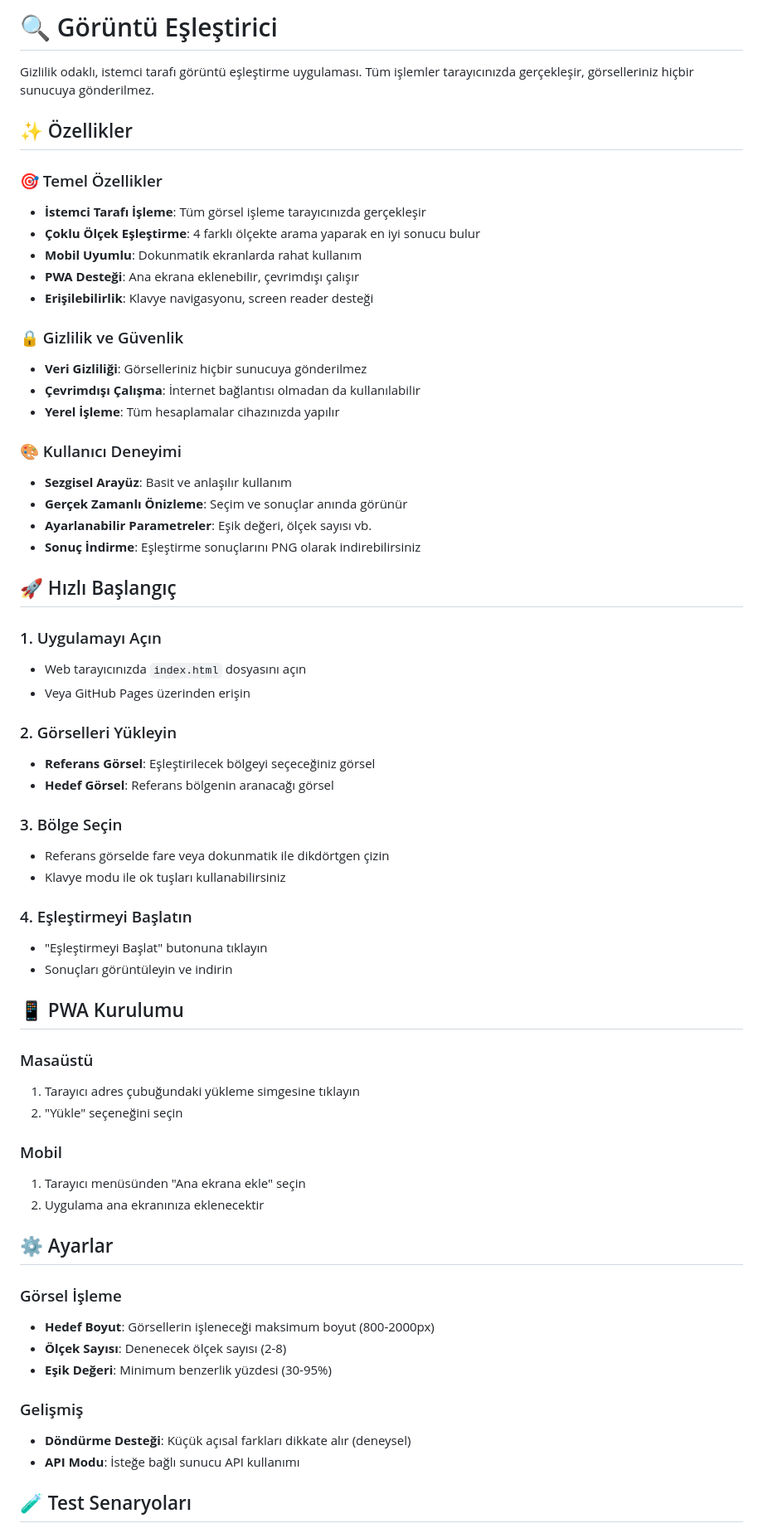
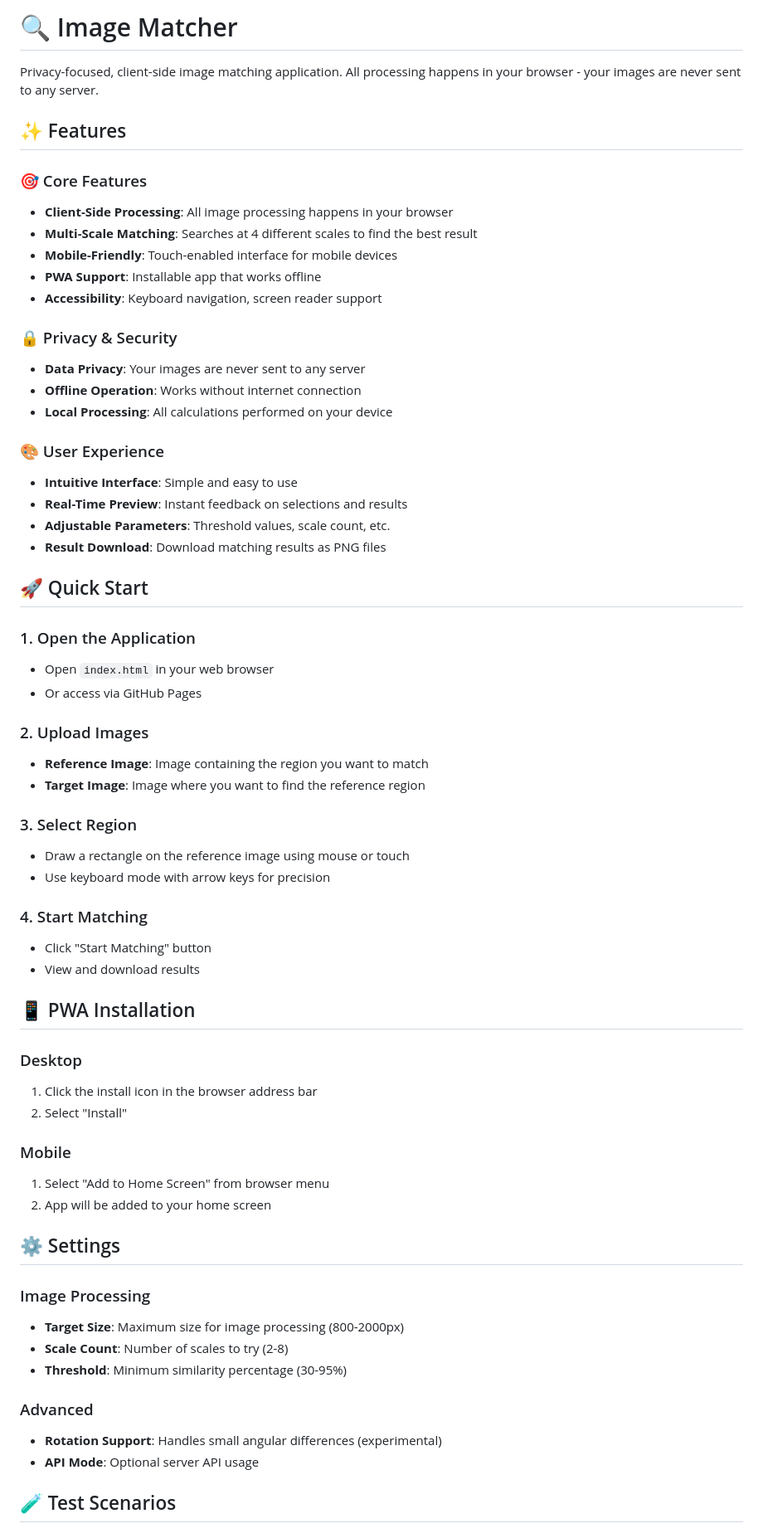
Before and after one commit to adogannw/image-matcher, a Markdown page: README.md, the part around the change printed below. Shown: that part at 83% size. Rendered like a GitHub page.

```diff
--- a/README.md
+++ b/README.md
@@ -1,65 +1,65 @@
-# 🔍 Görüntü Eşleştirici
+# 🔍 Image Matcher
 
-Gizlilik odaklı, istemci tarafı görüntü eşleştirme uygulaması. Tüm işlemler tarayıcınızda gerçekleşir, görselleriniz hiçbir sunucuya gönderilmez.
+Privacy-focused, client-side image matching application. All processing happens in your browser - your images are never sent to any server.
 
-## ✨ Özellikler
+## ✨ Features
 
-### 🎯 Temel Özellikler
-- **İstemci Tarafı İşleme**: Tüm görsel işleme tarayıcınızda gerçekleşir
-- **Çoklu Ölçek Eşleştirme**: 4 farklı ölçekte arama yaparak en iyi sonucu bulur
-- **Mobil Uyumlu**: Dokunmatik ekranlarda rahat kullanım
-- **PWA Desteği**: Ana ekrana eklenebilir, çevrimdışı çalışır
-- **Erişilebilirlik**: Klavye navigasyonu, screen reader desteği
+### 🎯 Core Features
+- **Client-Side Processing**: All image processing happens in your browser
+- **Multi-Scale Matching**: Searches at 4 different scales to find the best result
+- **Mobile-Friendly**: Touch-enabled interface for mobile devices
+- **PWA Support**: Installable app that works offline
+- **Accessibility**: Keyboard navigation, screen reader support
 
-### 🔒 Gizlilik ve Güvenlik
-- **Veri Gizliliği**: Görselleriniz hiçbir sunucuya gönderilmez
-- **Çevrimdışı Çalışma**: İnternet bağlantısı olmadan da kullanılabilir
-- **Yerel İşleme**: Tüm hesaplamalar cihazınızda yapılır
+### 🔒 Privacy & Security
+- **Data Privacy**: Your images are never sent to any server
+- **Offline Operation**: Works without internet connection
+- **Local Processing**: All calculations performed on your device
 
-### 🎨 Kullanıcı Deneyimi
-- **Sezgisel Arayüz**: Basit ve anlaşılır kullanım
-- **Gerçek Zamanlı Önizleme**: Seçim ve sonuçlar anında görünür
-- **Ayarlanabilir Parametreler**: Eşik değeri, ölçek sayısı vb.
-- **Sonuç İndirme**: Eşleştirme sonuçlarını PNG olarak indirebilirsiniz
+### 🎨 User Experience
+- **Intuitive Interface**: Simple and easy to use
+- **Real-Time Preview**: Instant feedback on selections and results
+- **Adjustable Parameters**: Threshold values, scale count, etc.
+- **Result Download**: Download matching results as PNG files
 
-## 🚀 Hızlı Başlangıç
+## 🚀 Quick Start
 
-### 1. Uygulamayı Açın
-- Web tarayıcınızda `index.html` dosyasını açın
-- Veya GitHub Pages üzerinden erişin
+### 1. Open the Application
+- Open `index.html` in your web browser
+- Or access via GitHub Pages
 
-### 2. Görselleri Yükleyin
-- **Referans Görsel**: Eşleştirilecek bölgeyi seçeceğiniz görsel
-- **Hedef Görsel**: Referans bölgenin aranacağı görsel
+### 2. Upload Images
+- **Reference Image**: Image containing the region you want to match
+- **Target Image**: Image where you want to find the reference region
 
-### 3. Bölge Seçin
-- Referans görselde fare veya dokunmatik ile dikdörtgen çizin
-- Klavye modu ile ok tuşları kullanabilirsiniz
+### 3. Select Region
+- Draw a rectangle on the reference image using mouse or touch
+- Use keyboard mode with arrow keys for precision
 
-### 4. Eşleştirmeyi Başlatın
-- "Eşleştirmeyi Başlat" butonuna tıklayın
-- Sonuçları görüntüleyin ve indirin
+### 4. Start Matching
+- Click "Start Matching" button
+- View and download results
 
-## 📱 PWA Kurulumu
+## 📱 PWA Installation
 
-### Masaüstü
-1. Tarayıcı adres çubuğundaki yükleme simgesine tıklayın
-2. "Yükle" seçeneğini seçin
+### Desktop
+1. Click the install icon in the browser address bar
+2. Select "Install"
 
-### Mobil
-1. Tarayıcı menüsünden "Ana ekrana ekle" seçin
-2. Uygulama ana ekranınıza eklenecektir
+### Mobile
+1. Select "Add to Home Screen" from browser menu
+2. App will be added to your home screen
 
-## ⚙️ Ayarlar
+## ⚙️ Settings
 
-### Görsel İşleme
-- **Hedef Boyut**: Görsellerin işleneceği maksimum boyut (800-2000px)
-- **Ölçek Sayısı**: Denenecek ölçek sayısı (2-8)
-- **Eşik Değeri**: Minimum benzerlik yüzdesi (30-95%)
+### Image Processing
+- **Target Size**: Maximum size for image processing (800-2000px)
+- **Scale Count**: Number of scales to try (2-8)
+- **Threshold**: Minimum similarity percentage (30-95%)
 
-### Gelişmiş
-- **Döndürme Desteği**: Küçük açısal farkları dikkate alır (deneysel)
-- **API Modu**: İsteğe bağlı sunucu API kullanımı
+### Advanced
+- **Rotation Support**: Handles small angular differences (experimental)
+- **API Mode**: Optional server API usage
 
-## 🧪 Test Senaryoları
+## 🧪 Test Scenarios
 
```
Also changed, not shown: other parts of README.md (+95 -74 lines).
